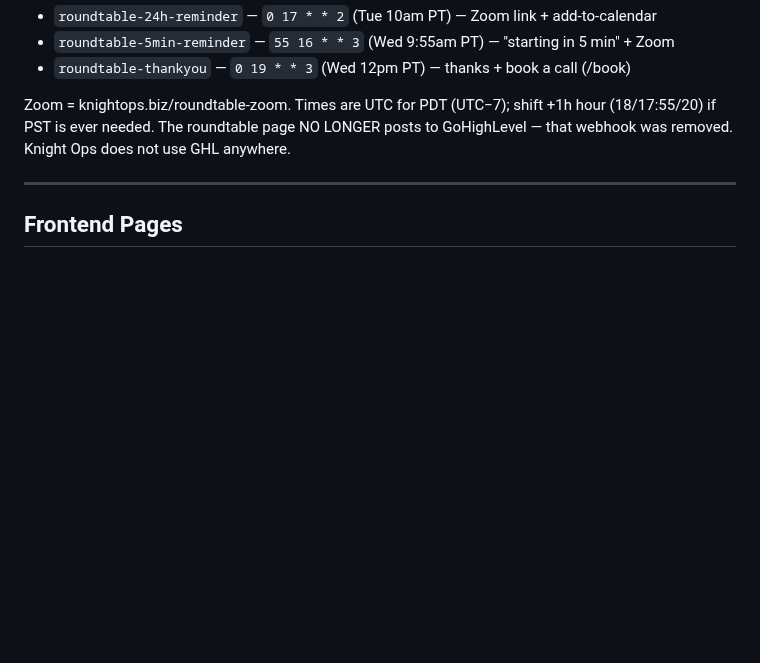
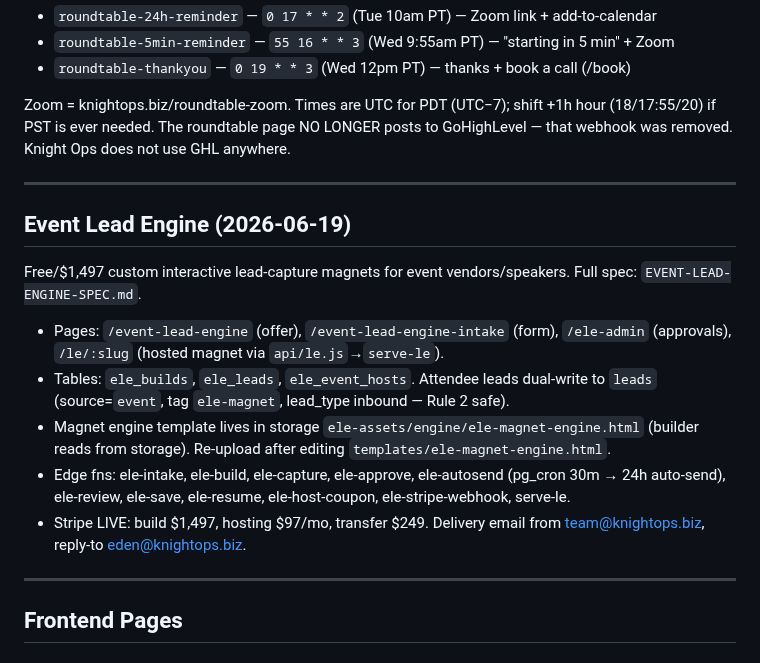
Before and after one commit to 10xUnicorn/knight-ops-site, a Markdown page: CLAUDE.md, the part around the change. Drawn GitHub-style; blank space fills up the shorter version.

```diff
--- a/CLAUDE.md
+++ b/CLAUDE.md
@@ -206,6 +206,17 @@ Primary table. Key columns:
 - `roundtable-thankyou` — `0 19 * * 3` (Wed 12pm PT) — thanks + book a call (/book)
 
 Zoom = knightops.biz/roundtable-zoom. Times are UTC for PDT (UTC−7); shift +1h hour (18/17:55/20) if PST is ever needed. The roundtable page NO LONGER posts to GoHighLevel — that webhook was removed. Knight Ops does not use GHL anywhere.
+
+---
+
+## Event Lead Engine (2026-06-19)
+
+Free/$1,497 custom interactive lead-capture magnets for event vendors/speakers. Full spec: `EVENT-LEAD-ENGINE-SPEC.md`.
+- Pages: `/event-lead-engine` (offer), `/event-lead-engine-intake` (form), `/ele-admin` (approvals), `/le/:slug` (hosted magnet via `api/le.js`→`serve-le`).
+- Tables: `ele_builds`, `ele_leads`, `ele_event_hosts`. Attendee leads dual-write to `leads` (source=`event`, tag `ele-magnet`, lead_type inbound — Rule 2 safe).
+- Magnet engine template lives in storage `ele-assets/engine/ele-magnet-engine.html` (builder reads from storage). Re-upload after editing `templates/ele-magnet-engine.html`.
+- Edge fns: ele-intake, ele-build, ele-capture, ele-approve, ele-autosend (pg_cron 30m → 24h auto-send), ele-review, ele-save, ele-resume, ele-host-coupon, ele-stripe-webhook, serve-le.
+- Stripe LIVE: build $1,497, hosting $97/mo, transfer $249. Delivery email from team@knightops.biz, reply-to eden@knightops.biz.
 
 ---
 
```
Also changed, not shown: EVENT-LEAD-ENGINE-SPEC.md (+38 -5 lines).
